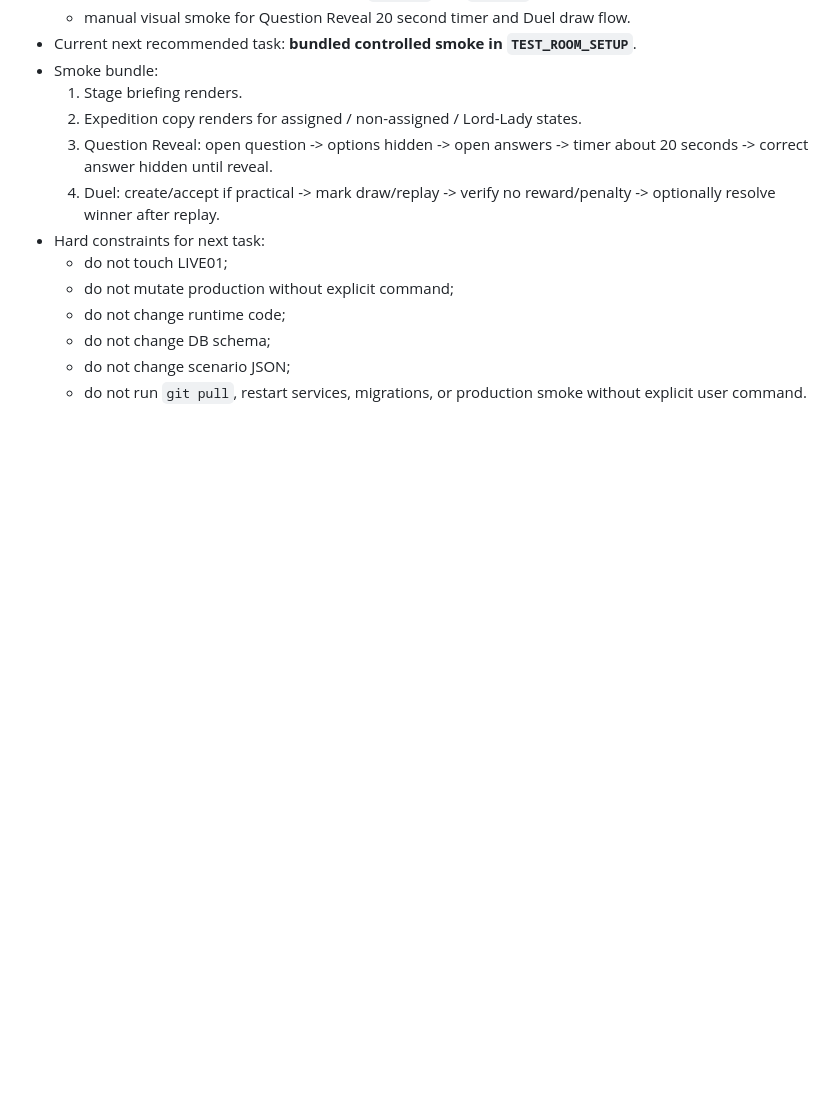
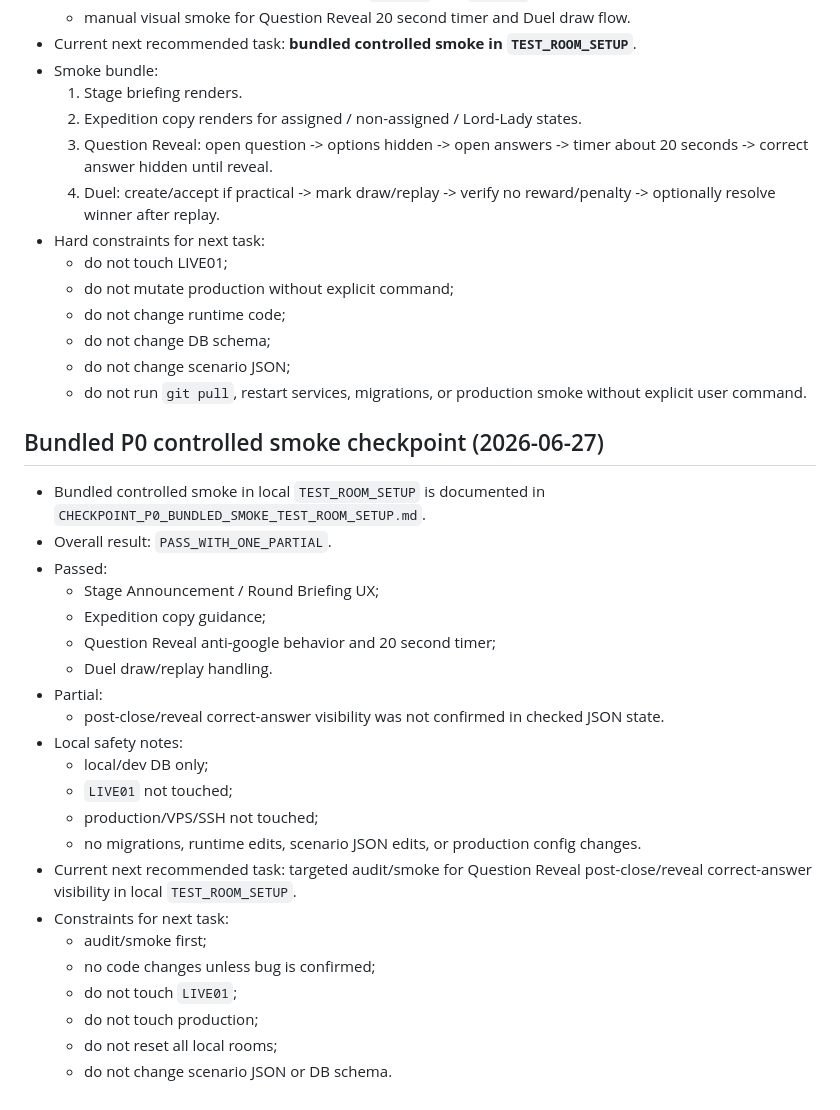
Before and after one commit to sobrabar45-droid/pristolov_mvp, a Markdown page: docs/control/NEXT_CODEX_TASK.md, the part around the change. GitHub-like rendering; blank space fills up the shorter version.

Commit message:
Add bundled P0 smoke checkpoint

```diff
--- a/docs/control/NEXT_CODEX_TASK.md
+++ b/docs/control/NEXT_CODEX_TASK.md
@@ -349,3 +349,28 @@ Standalone cashier Gold Desk runtime closed in:
   - do not change DB schema;
   - do not change scenario JSON;
   - do not run `git pull`, restart services, migrations, or production smoke without explicit user command.
+
+## Bundled P0 controlled smoke checkpoint (2026-06-27)
+
+- Bundled controlled smoke in local `TEST_ROOM_SETUP` is documented in `CHECKPOINT_P0_BUNDLED_SMOKE_TEST_ROOM_SETUP.md`.
+- Overall result: `PASS_WITH_ONE_PARTIAL`.
+- Passed:
+  - Stage Announcement / Round Briefing UX;
+  - Expedition copy guidance;
+  - Question Reveal anti-google behavior and 20 second timer;
+  - Duel draw/replay handling.
+- Partial:
+  - post-close/reveal correct-answer visibility was not confirmed in checked JSON state.
+- Local safety notes:
+  - local/dev DB only;
+  - `LIVE01` not touched;
+  - production/VPS/SSH not touched;
+  - no migrations, runtime edits, scenario JSON edits, or production config changes.
+- Current next recommended task: targeted audit/smoke for Question Reveal post-close/reveal correct-answer visibility in local `TEST_ROOM_SETUP`.
+- Constraints for next task:
+  - audit/smoke first;
+  - no code changes unless bug is confirmed;
+  - do not touch `LIVE01`;
+  - do not touch production;
+  - do not reset all local rooms;
+  - do not change scenario JSON or DB schema.
```
Also changed, not shown: docs/control/CHECKPOINT_P0_BUNDLED_SMOKE_TEST_ROOM_SETUP.md (added, +221 -0 lines).
